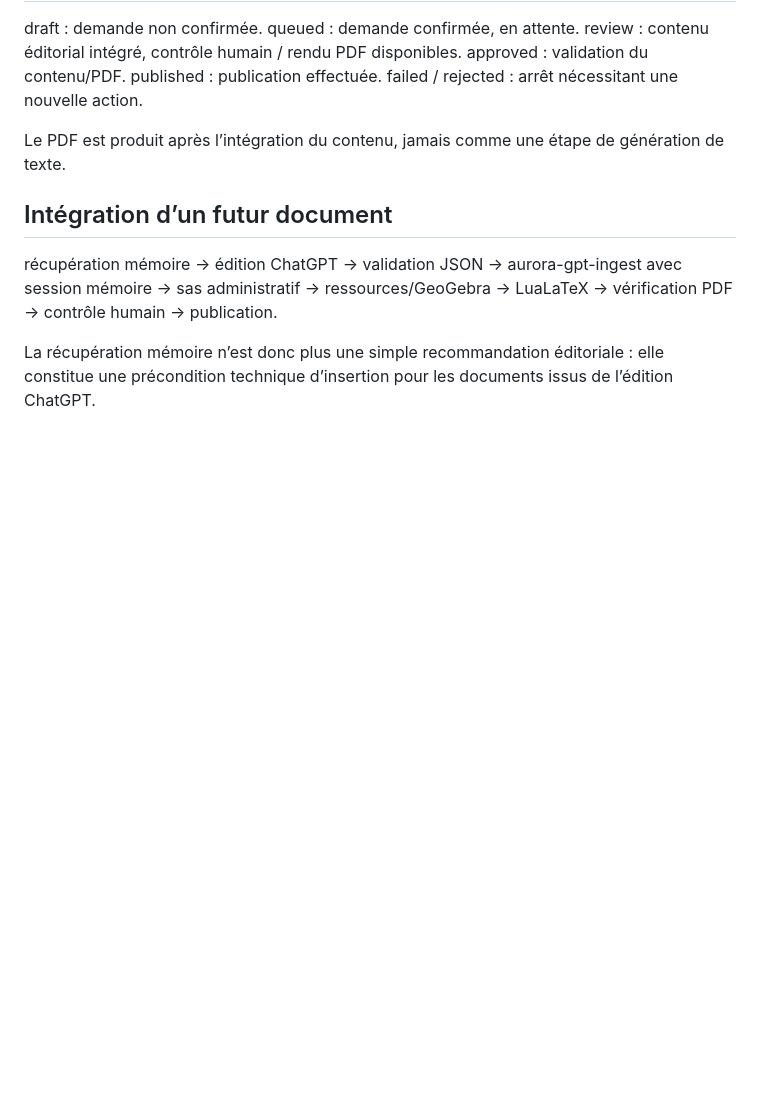
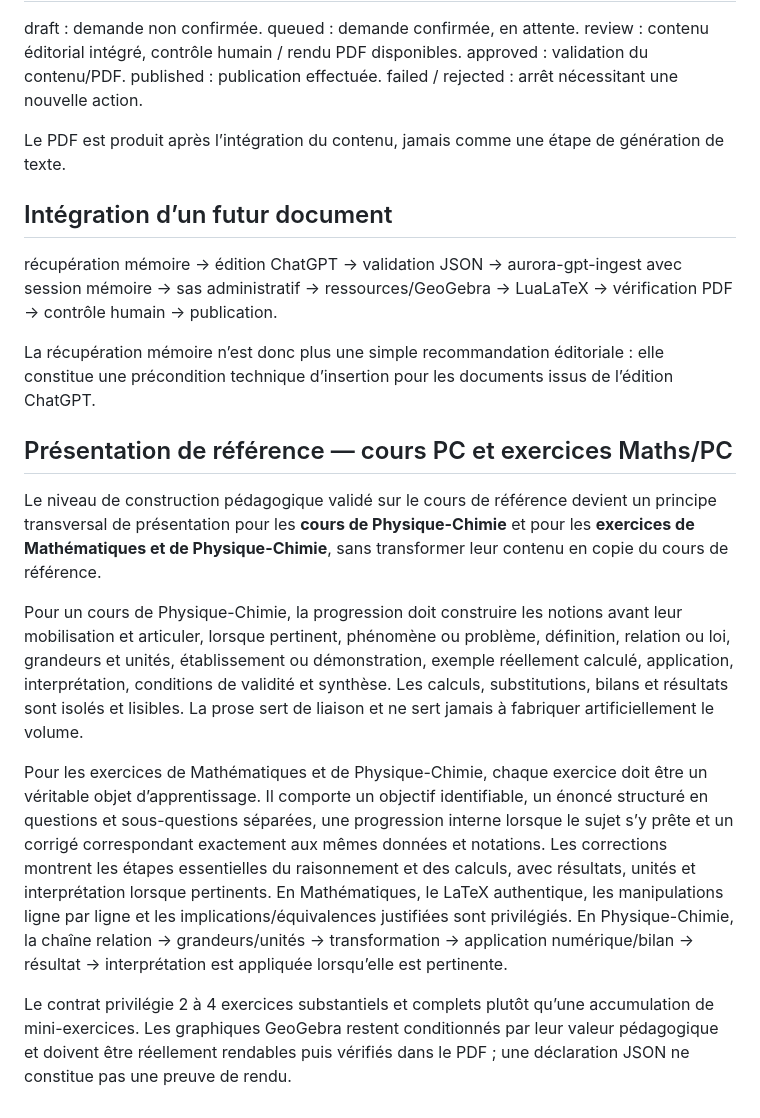
Before and after one commit to ouali-nat/Aurore-Archives, a Markdown page: docs/aurora-editorial-contract.md, the part around the change. Rendered like a GitHub page; blank space fills up the shorter version.

Commit message:
docs: document reference presentation for math and physics exercises

```diff
--- a/docs/aurora-editorial-contract.md
+++ b/docs/aurora-editorial-contract.md
@@ -70,3 +70,13 @@ Le PDF est produit après l’intégration du contenu, jamais comme une étape d
 récupération mémoire → édition ChatGPT → validation JSON → aurora-gpt-ingest avec session mémoire → sas administratif → ressources/GeoGebra → LuaLaTeX → vérification PDF → contrôle humain → publication.
 
 La récupération mémoire n’est donc plus une simple recommandation éditoriale : elle constitue une précondition technique d’insertion pour les documents issus de l’édition ChatGPT.
+
+## Présentation de référence — cours PC et exercices Maths/PC
+
+Le niveau de construction pédagogique validé sur le cours de référence devient un principe transversal de présentation pour les **cours de Physique-Chimie** et pour les **exercices de Mathématiques et de Physique-Chimie**, sans transformer leur contenu en copie du cours de référence.
+
+Pour un cours de Physique-Chimie, la progression doit construire les notions avant leur mobilisation et articuler, lorsque pertinent, phénomène ou problème, définition, relation ou loi, grandeurs et unités, établissement ou démonstration, exemple réellement calculé, application, interprétation, conditions de validité et synthèse. Les calculs, substitutions, bilans et résultats sont isolés et lisibles. La prose sert de liaison et ne sert jamais à fabriquer artificiellement le volume.
+
+Pour les exercices de Mathématiques et de Physique-Chimie, chaque exercice doit être un véritable objet d’apprentissage. Il comporte un objectif identifiable, un énoncé structuré en questions et sous-questions séparées, une progression interne lorsque le sujet s’y prête et un corrigé correspondant exactement aux mêmes données et notations. Les corrections montrent les étapes essentielles du raisonnement et des calculs, avec résultats, unités et interprétation lorsque pertinents. En Mathématiques, le LaTeX authentique, les manipulations ligne par ligne et les implications/équivalences justifiées sont privilégiés. En Physique-Chimie, la chaîne relation → grandeurs/unités → transformation → application numérique/bilan → résultat → interprétation est appliquée lorsqu’elle est pertinente.
+
+Le contrat privilégie 2 à 4 exercices substantiels et complets plutôt qu’une accumulation de mini-exercices. Les graphiques GeoGebra restent conditionnés par leur valeur pédagogique et doivent être réellement rendables puis vérifiés dans le PDF ; une déclaration JSON ne constitue pas une preuve de rendu.
```
